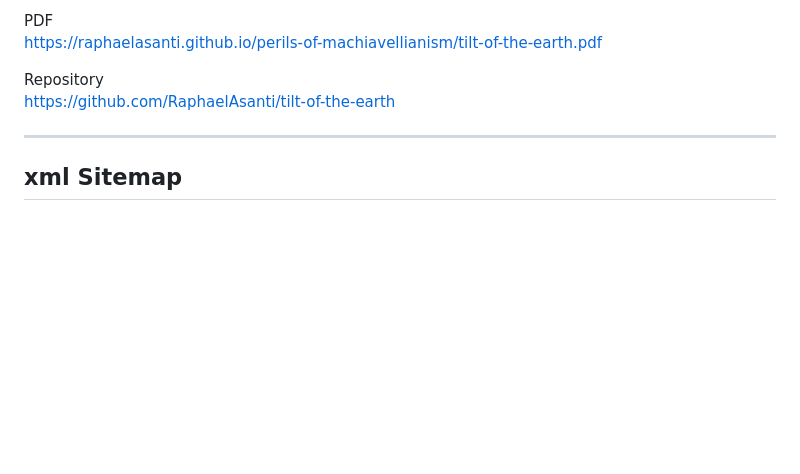
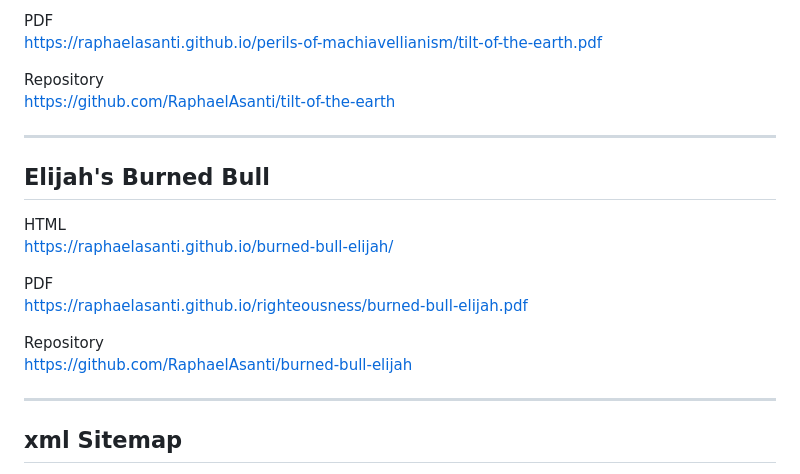
Before and after one commit to RaphaelAsanti/raphaelasanti.github.io, a Markdown page: README.md, the part around the change. GitHub-like rendering; blank space fills up the shorter version.

Commit message:
Add Elijah's Burned Bull section to README
Added new section for Elijah's Burned Bull with links.

```diff
--- a/README.md
+++ b/README.md
@@ -111,6 +111,18 @@ https://github.com/RaphaelAsanti/tilt-of-the-earth
 
 ---
 
+## Elijah's Burned Bull
+HTML
+https://raphaelasanti.github.io/burned-bull-elijah/
+
+PDF
+https://raphaelasanti.github.io/righteousness/burned-bull-elijah.pdf
+
+Repository
+https://github.com/RaphaelAsanti/burned-bull-elijah
+
+---
+
 ## xml Sitemap
 HTML
 https://raphaelasanti.github.io/sitemap.xml
```
